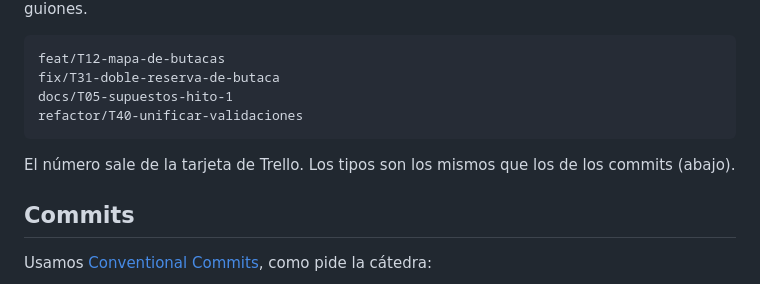
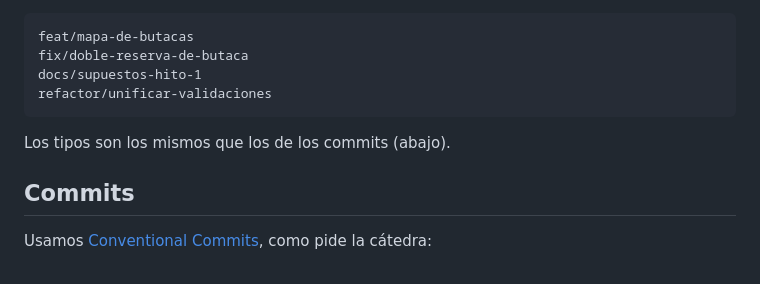
Before and after one commit to RenzoPS/cine-paradiso, a Markdown page: CONTRIBUTING.md, the part around one of its changes. Rendered like a GitHub page.

````diff
--- a/CONTRIBUTING.md
+++ b/CONTRIBUTING.md
@@ -44,13 +42,13 @@ Formato de tu rama: `tipo/T<número de tarjeta>-descripcion-corta`, en
 minúsculas y con guiones.
 
 ```
-feat/T12-mapa-de-butacas
-fix/T31-doble-reserva-de-butaca
-docs/T05-supuestos-hito-1
-refactor/T40-unificar-validaciones
+feat/mapa-de-butacas
+fix/doble-reserva-de-butaca
+docs/supuestos-hito-1
+refactor/unificar-validaciones
 ```
 
-El número sale de la tarjeta de Trello. Los tipos son los mismos que los de
+Los tipos son los mismos que los de
 los commits (abajo).
 
 ## Commits
````
Also changed, not shown: other parts of CONTRIBUTING.md (+18 -27 lines), .github/pull_request_template.md (deleted, +0 -21 lines), README.md (+0 -2 lines).
